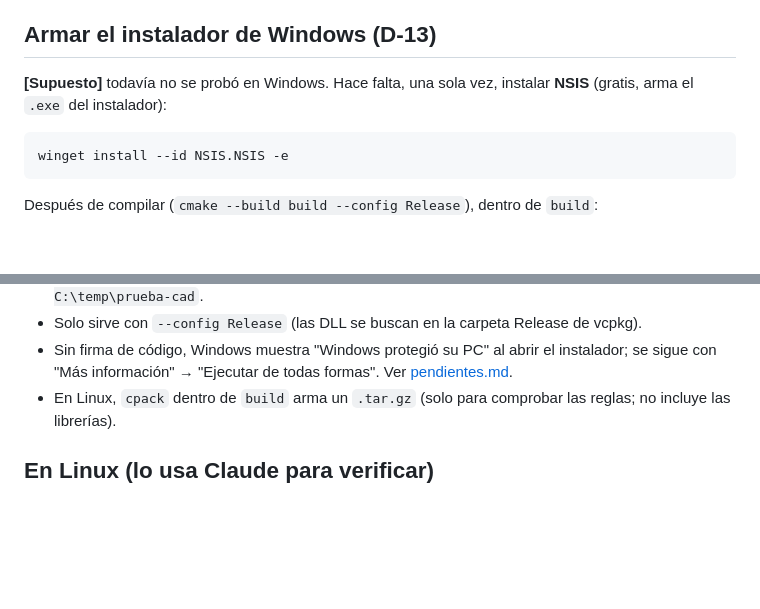
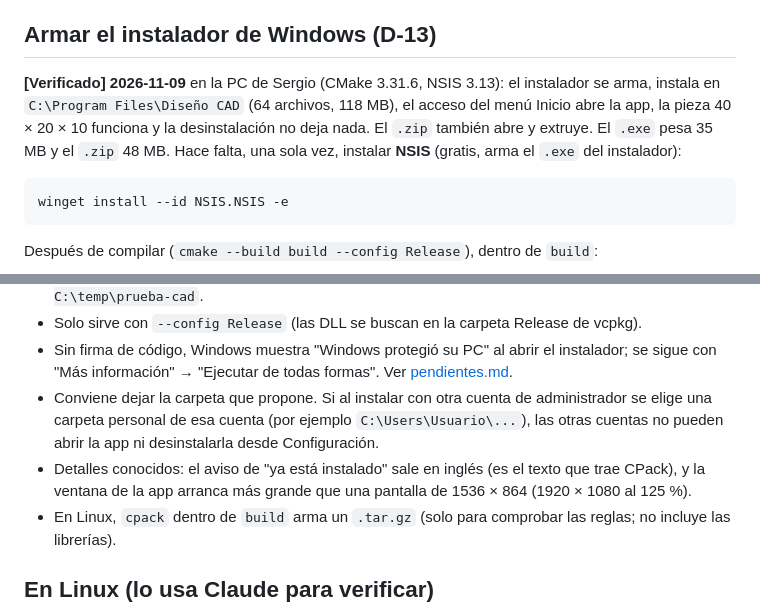
Before and after one commit to viso99/tienda-deportiva, a Markdown page: docs/compilar.md, 2 parts joined by grey strips. GitHub-like rendering; blank space fills up the shorter version.

Commit message:
Docs: instalador verificado en Windows
Co-Authored-By: Claude Opus 5.5 <noreply@anthropic.com>
Claude-Session: https://claude.ai/code/session_019J2GS8jacFyWqvChj3Gi1C

````diff
--- a/docs/compilar.md
+++ b/docs/compilar.md
@@ -36,7 +36,7 @@ Notas:
 
 ## Armar el instalador de Windows (D-13)
 
-**[Supuesto]** todavía no se probó en Windows. Hace falta, una sola vez, instalar **NSIS** (gratis, arma el `.exe` del instalador):
+**[Verificado] 2026-11-09** en la PC de Sergio (CMake 3.31.6, NSIS 3.13): el instalador se arma, instala en `C:\Program Files\Diseño CAD` (64 archivos, 118 MB), el acceso del menú Inicio abre la app, la pieza 40 × 20 × 10 funciona y la desinstalación no deja nada. El `.zip` también abre y extruye. El `.exe` pesa 35 MB y el `.zip` 48 MB. Hace falta, una sola vez, instalar **NSIS** (gratis, arma el `.exe` del instalador):
 
 ```
 winget install --id NSIS.NSIS -e
@@ -54,6 +54,8 @@ Deja en `build` dos archivos: `DisenoCAD-0.1.0-win64.exe` (el instalador) y `Dis
 - Para ver qué se copia sin armar el instalador: `cmake --install build --config Release --prefix C:\temp\prueba-cad`.
 - Solo sirve con `--config Release` (las DLL se buscan en la carpeta Release de vcpkg).
 - Sin firma de código, Windows muestra "Windows protegió su PC" al abrir el instalador; se sigue con "Más información" → "Ejecutar de todas formas". Ver [pendientes.md](pendientes.md).
+- Conviene dejar la carpeta que propone. Si al instalar con otra cuenta de administrador se elige una carpeta personal de esa cuenta (por ejemplo `C:\Users\Usuario\...`), las otras cuentas no pueden abrir la app ni desinstalarla desde Configuración.
+- Detalles conocidos: el aviso de "ya está instalado" sale en inglés (es el texto que trae CPack), y la ventana de la app arranca más grande que una pantalla de 1536 × 864 (1920 × 1080 al 125 %).
 - En Linux, `cpack` dentro de `build` arma un `.tar.gz` (solo para comprobar las reglas; no incluye las librerías).
 
 ## En Linux (lo usa Claude para verificar)
````
Also changed, not shown: docs/estado-actual.md (+2 -2 lines).
